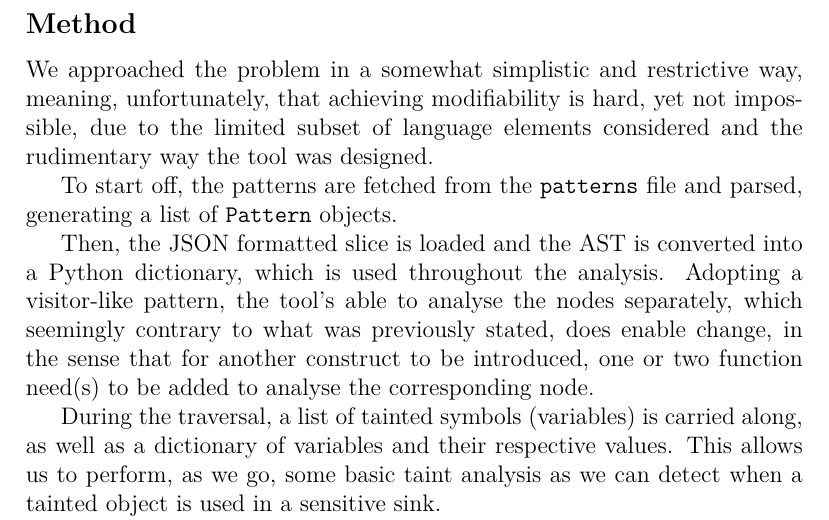
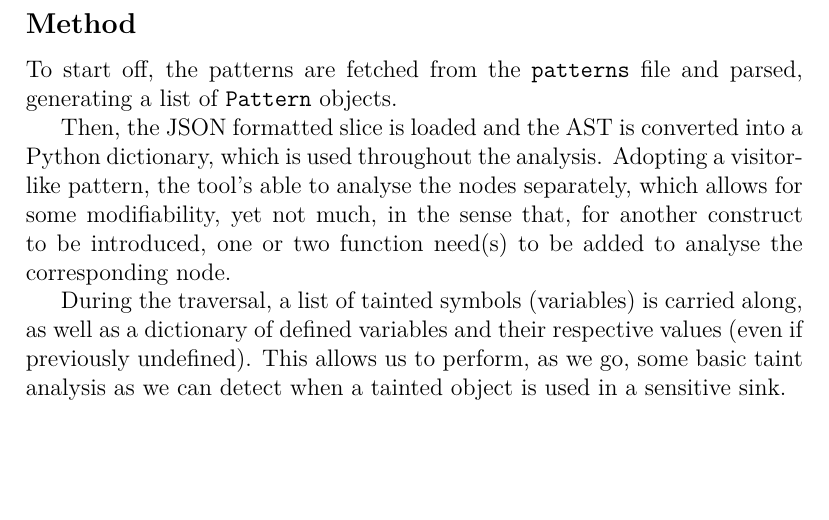
Before and after one commit to ist181045/ssof1718-php-analyser, a LaTeX document (report/src/main.tex, which reads report/src/tex/experimental/method.tex): part of page 3 of 4, cut so that both start at the same text, the shorter picture padded with empty space. Compiled offline with pdfLaTeX.

```diff
--- a/report/src/tex/experimental/method.tex
+++ b/report/src/tex/experimental/method.tex
@@ -1,25 +1,20 @@
 \subsection*{Method}
 \label{sec:experimental.method}
-
-We approached the problem in a somewhat simplistic and restrictive way, meaning,
-unfortunately, that achieving modifiability is hard, yet not impossible, due to
-the limited subset of language elements considered and the rudimentary way the
-tool was designed.
 
 To start off, the patterns are fetched from the \verb|patterns| file and parsed,
 generating a list of \verb|Pattern| objects.
 
 Then, the JSON formatted slice is loaded and the AST is converted into a Python
 dictionary, which is used throughout the analysis. Adopting a visitor-like
-pattern, the tool's able to analyse the nodes separately, which seemingly
-contrary to what was previously stated, does enable change, in the sense that
-for another construct to be introduced, one or two function need(s) to be added
-to analyse the corresponding node.
+pattern, the tool's able to analyse the nodes separately, which allows for some
+modifiability, yet not much, in the sense that, for another construct to be
+introduced, one or two function need(s) to be added to analyse the corresponding
+node.
 
 During the traversal, a list of tainted symbols (variables) is carried along, as
-well as a dictionary of variables and their respective values. This allows us to
-perform, as we go, some basic taint analysis as we can detect when a tainted
-object is used in a sensitive sink.
+well as a dictionary of defined variables and their respective values (even if
+previously undefined). This allows us to perform, as we go, some basic taint
+analysis as we can detect when a tainted object is used in a sensitive sink.
 
 Once such a case is detected, the program reports the vulnerability, suggests
 a set of possible sanitizations that can be used and, for simplicity's sake,
```
Also changed, not shown: report/src/tex/experimental.tex (+1 -0 lines).
